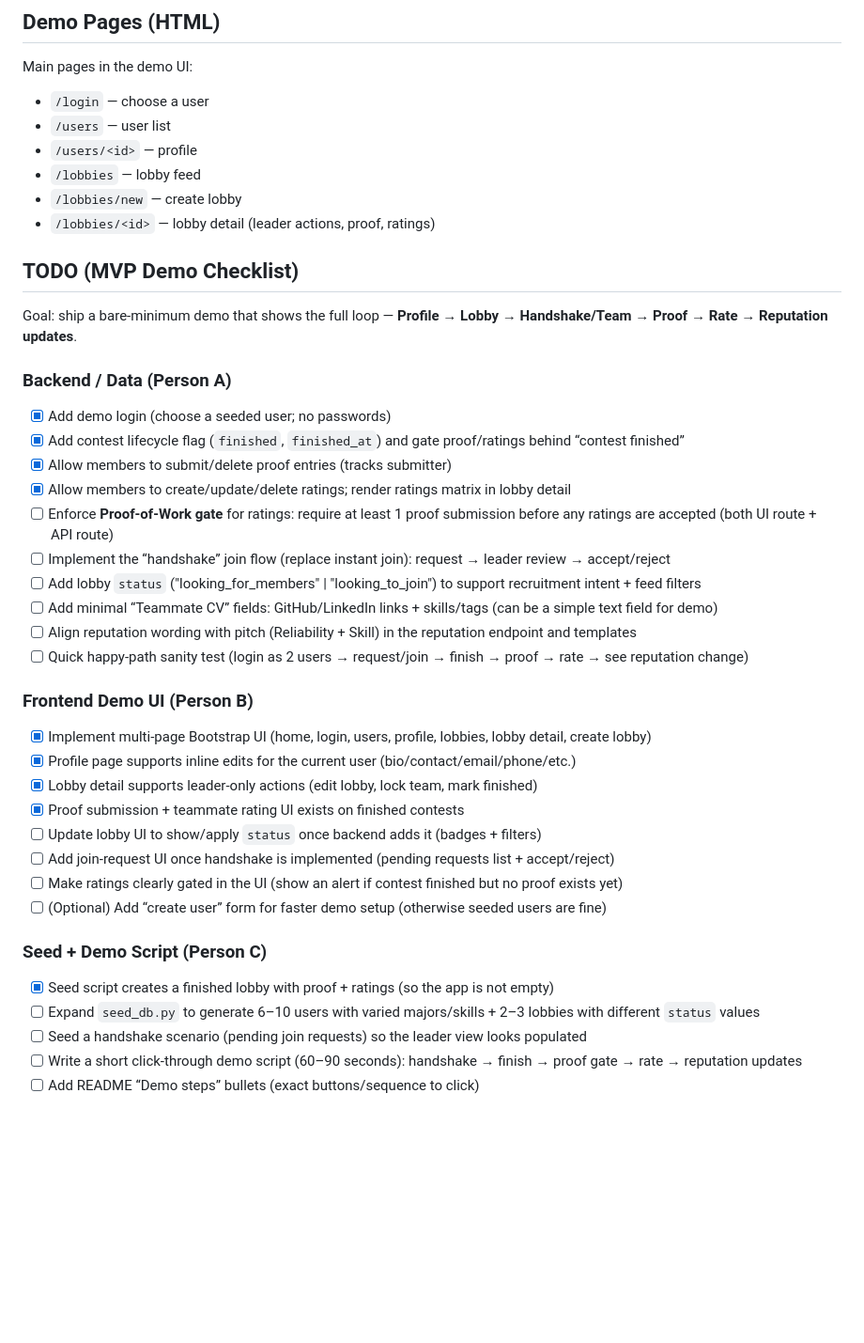
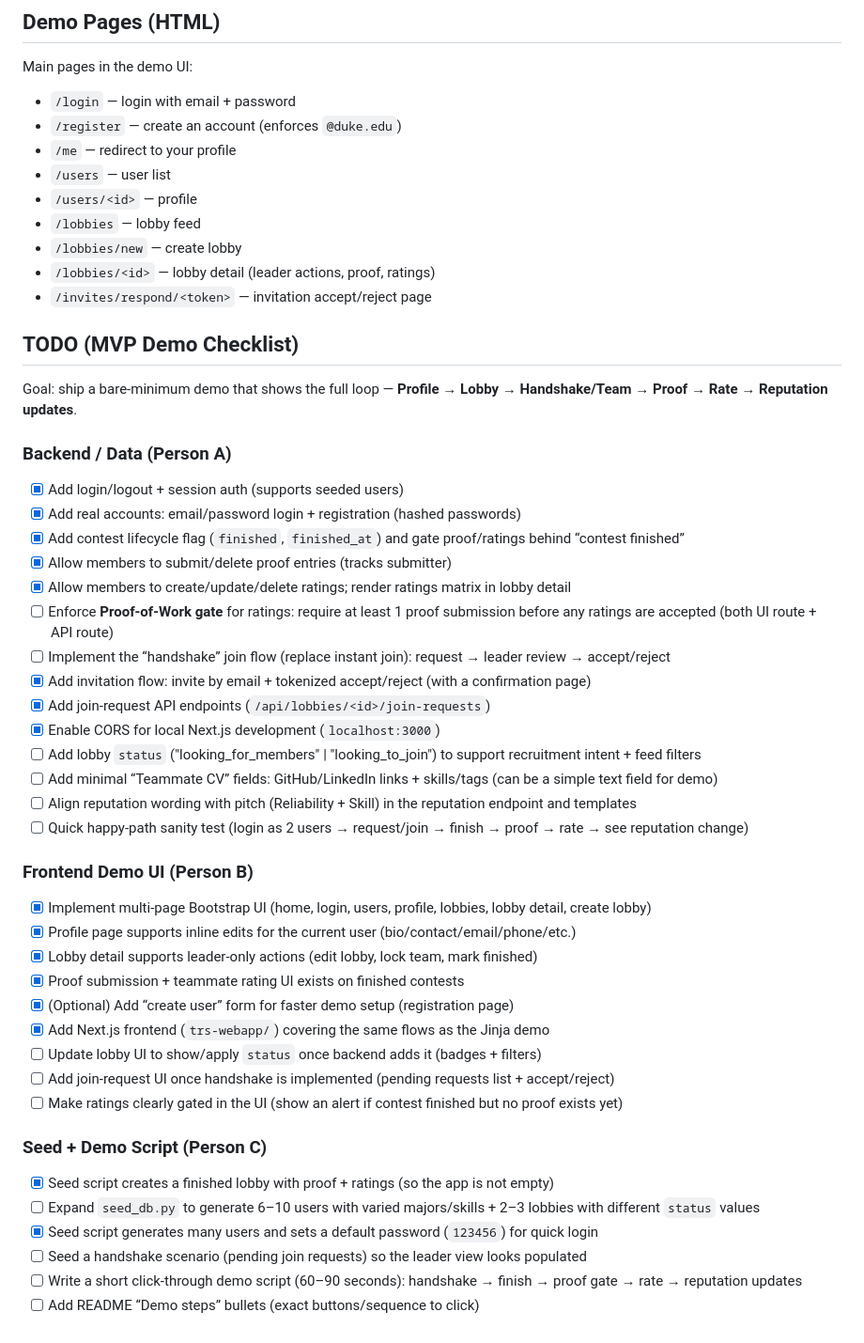
Before and after one commit to StevenLin0732/Teammate-Reputation-System-TRS-, a Markdown page: README.md, the part around one of its changes. Shown at 94% size. GitHub-like rendering; blank space fills up the shorter version.

```diff
--- a/README.md
+++ b/README.md
@@ -70,12 +108,15 @@ The UI pages use server-rendered HTML, but the app also exposes JSON endpoints y
 
 Main pages in the demo UI:
 
-- `/login` — choose a user
+- `/login` — login with email + password
+- `/register` — create an account (enforces `@duke.edu`)
+- `/me` — redirect to your profile
 - `/users` — user list
 - `/users/<id>` — profile
 - `/lobbies` — lobby feed
 - `/lobbies/new` — create lobby
 - `/lobbies/<id>` — lobby detail (leader actions, proof, ratings)
+- `/invites/respond/<token>` — invitation accept/reject page
 
 ## TODO (MVP Demo Checklist)
 
@@ -83,12 +124,16 @@ Goal: ship a bare-minimum demo that shows the full loop — **Profile → Lobby
 
 ### Backend / Data (Person A)
 
-- [x] Add demo login (choose a seeded user; no passwords)
+- [x] Add login/logout + session auth (supports seeded users)
+- [x] Add real accounts: email/password login + registration (hashed passwords)
 - [x] Add contest lifecycle flag (`finished`, `finished_at`) and gate proof/ratings behind “contest finished”
 - [x] Allow members to submit/delete proof entries (tracks submitter)
 - [x] Allow members to create/update/delete ratings; render ratings matrix in lobby detail
 - [ ] Enforce **Proof-of-Work gate** for ratings: require at least 1 proof submission before any ratings are accepted (both UI route + API route)
 - [ ] Implement the “handshake” join flow (replace instant join): request → leader review → accept/reject
+- [x] Add invitation flow: invite by email + tokenized accept/reject (with a confirmation page)
+- [x] Add join-request API endpoints (`/api/lobbies/<id>/join-requests`)
+- [x] Enable CORS for local Next.js development (`localhost:3000`)
 - [ ] Add lobby `status` ("looking_for_members" | "looking_to_join") to support recruitment intent + feed filters
 - [ ] Add minimal “Teammate CV” fields: GitHub/LinkedIn links + skills/tags (can be a simple text field for demo)
 - [ ] Align reputation wording with pitch (Reliability + Skill) in the reputation endpoint and templates
@@ -100,15 +145,17 @@ Goal: ship a bare-minimum demo that shows the full loop — **Profile → Lobby
 - [x] Profile page supports inline edits for the current user (bio/contact/email/phone/etc.)
 - [x] Lobby detail supports leader-only actions (edit lobby, lock team, mark finished)
 - [x] Proof submission + teammate rating UI exists on finished contests
+- [x] (Optional) Add “create user” form for faster demo setup (registration page)
+- [x] Add Next.js frontend (`trs-webapp/`) covering the same flows as the Jinja demo
 - [ ] Update lobby UI to show/apply `status` once backend adds it (badges + filters)
 - [ ] Add join-request UI once handshake is implemented (pending requests list + accept/reject)
 - [ ] Make ratings clearly gated in the UI (show an alert if contest finished but no proof exists yet)
-- [ ] (Optional) Add “create user” form for faster demo setup (otherwise seeded users are fine)
 
 ### Seed + Demo Script (Person C)
 
 - [x] Seed script creates a finished lobby with proof + ratings (so the app is not empty)
 - [ ] Expand `seed_db.py` to generate 6–10 users with varied majors/skills + 2–3 lobbies with different `status` values
+- [x] Seed script generates many users and sets a default password (`123456`) for quick login
 - [ ] Seed a handshake scenario (pending join requests) so the leader view looks populated
 - [ ] Write a short click-through demo script (60–90 seconds): handshake → finish → proof gate → rate → reputation updates
 - [ ] Add README “Demo steps” bullets (exact buttons/sequence to click)
```
Also changed, not shown: other parts of README.md (+41 -3 lines).
